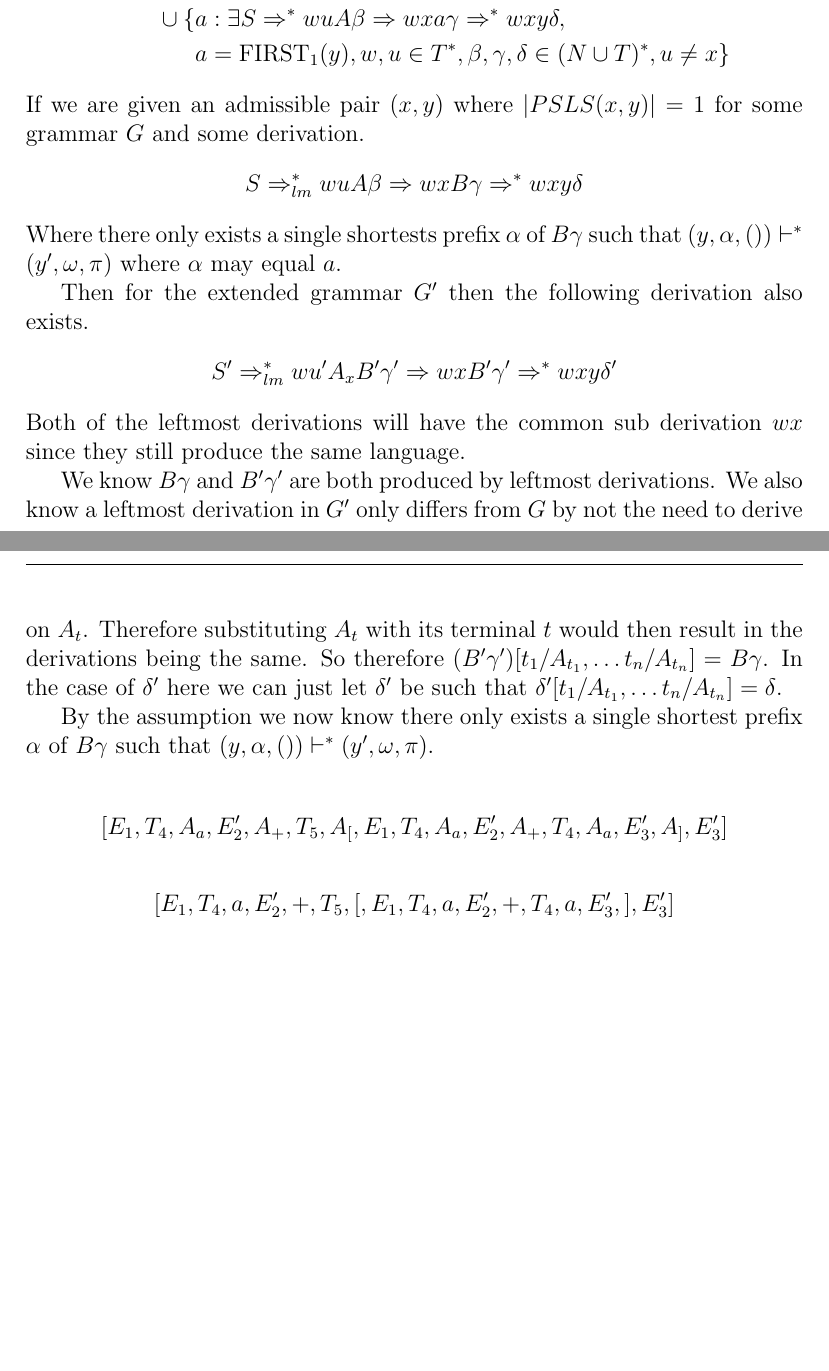
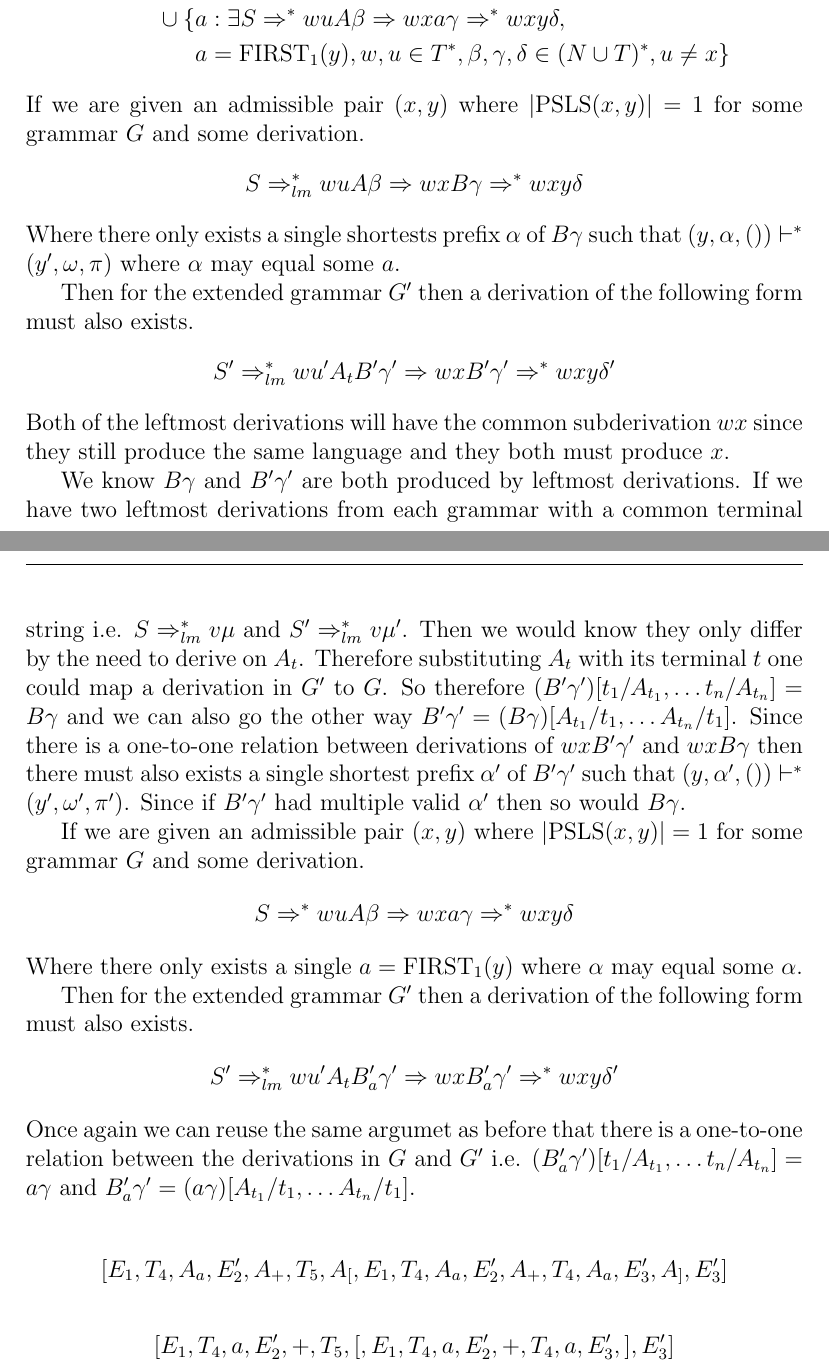
Before and after one commit to WilliamDue/lexer-and-cst-pocs, a LaTeX paper (main.tex): two parts of pages 10 and 11 of 12 before the commit and two parts of pages 10 and 11 of 13 after it, joined at a grey line, cut so that both start at the same text, the shorter picture padded with empty space. Compiled offline with pdfLaTeX.

Commit message:
I think this works out. Just gotta do a bit more work.

```diff
--- a/main.tex
+++ b/main.tex
@@ -401,21 +401,31 @@ Now the reason the grammar extension does not change which grammars can be parse
   \cup \: \{ & a : \exists S \Rightarrow^* wuA\beta \Rightarrow wxa\gamma \Rightarrow^* wxy\delta, \\
   & a = \text{FIRST}_1(y), w,u \in T^*, \beta, \gamma, \delta \in (N \cup T)^*, u \neq x \}
 \end{align*}
-If we are given an admissible pair $(x, y)$ where $|PSLS(x, y)| = 1$ for some grammar $G$ and some derivation.
+If we are given an admissible pair $(x, y)$ where $|\PSLS(x, y)| = 1$ for some grammar $G$ and some derivation.
 \begin{align*}
   S \Rightarrow^*_{lm} wuA\beta \Rightarrow wxB\gamma \Rightarrow^* wxy\delta
 \end{align*}
-Where there only exists a single shortests prefix $\alpha$ of $B\gamma$ such that $(y, \alpha, ()) \vdash^* (y', \omega, \pi)$ where $\alpha$ may equal $a$.
+Where there only exists a single shortests prefix $\alpha$ of $B\gamma$ such that $(y, \alpha, ()) \vdash^* (y', \omega, \pi)$ where $\alpha$ may equal some $a$.
 
-Then for the extended grammar $G'$ then the following derivation also exists.
+Then for the extended grammar $G'$ then a derivation of the following form must also exists.
 \begin{align*}
-  S' \Rightarrow^*_{lm} wu'A_xB'\gamma' \Rightarrow wxB'\gamma' \Rightarrow^* wxy\delta'
+  S' \Rightarrow^*_{lm} wu'A_tB'\gamma' \Rightarrow wxB'\gamma' \Rightarrow^* wxy\delta'
 \end{align*}
-Both of the leftmost derivations will have the common sub derivation $wx$ since they still produce the same language.
+Both of the leftmost derivations will have the common subderivation $wx$ since they still produce the same language and they both must produce $x$.
 
-We know $B\gamma$ and $B'\gamma'$ are both produced by leftmost derivations. We also know a leftmost derivation in $G'$ only differs from $G$ by not the need to derive on $A_t$. Therefore substituting $A_t$ with its terminal $t$ would then result in the derivations being the same. So therefore $(B'\gamma')[t_1/A_{t_1}, \dots t_n/A_{t_n}] = B\gamma$. In the case of $\delta'$ here we can just let $\delta'$ be such that $\delta'[t_1/A_{t_1}, \dots t_n/A_{t_n}] = \delta$.
+We know $B\gamma$ and $B'\gamma'$ are both produced by leftmost derivations. If we have two leftmost derivations from each grammar with a common terminal string i.e. $S \Rightarrow^*_{lm} v\mu$ and $S' \Rightarrow^*_{lm} v\mu'$. Then we would know they only differ by the need to derive on $A_t$. Therefore substituting $A_t$ with its terminal $t$ one could map a derivation in $G'$ to $G$. So therefore $(B'\gamma')[t_1/A_{t_1}, \dots t_n/A_{t_n}] = B\gamma$ and we can also go the other way $B'\gamma' = (B\gamma)[A_{t_1}/t_1, \dots A_{t_n}/t_1]$. Since there is a one-to-one relation between derivations of $wxB'\gamma'$ and $wxB\gamma$ then there must also exists a single shortest prefix $\alpha'$ of $B'\gamma'$ such that $(y, \alpha', ()) \vdash^* (y', \omega', \pi')$. Since if $B'\gamma'$ had multiple valid $\alpha'$ then so would $B\gamma$.
 
-By the assumption we now know there only exists a single shortest prefix $\alpha$ of $B\gamma$ such that $(y, \alpha, ()) \vdash^* (y', \omega, \pi)$.
+If we are given an admissible pair $(x, y)$ where $|\PSLS(x, y)| = 1$ for some grammar $G$ and some derivation.
+\begin{align*}
+  S \Rightarrow^* wuA\beta \Rightarrow wxa\gamma \Rightarrow^* wxy\delta
+\end{align*}
+Where there only exists a single $a = \text{FIRST}_1(y)$ where $\alpha$ may equal some $\alpha$.
+
+Then for the extended grammar $G'$ then a derivation of the following form must also exists.
+\begin{align*}
+  S' \Rightarrow^*_{lm} wu'A_tB_a'\gamma' \Rightarrow wxB_a'\gamma' \Rightarrow^* wxy\delta'
+\end{align*}
+Once again we can reuse the same argumet as before that there is a one-to-one relation between the derivations in $G$ and $G'$ i.e. $(B_a'\gamma')[t_1/A_{t_1}, \dots t_n/A_{t_n}] = a\gamma$ and $B_a'\gamma' = (a\gamma)[A_{t_1}/t_1, \dots A_{t_n}/t_1]$.
 
 \begin{gather*}
   [E_1, T_4, A_a, E_2', A_+, T_5, A_[, E_1, T_4, A_a, E_2', A_+, T_4, A_a, E_3', A_], E_3']
```
Also changed, not shown: main.pdf.
